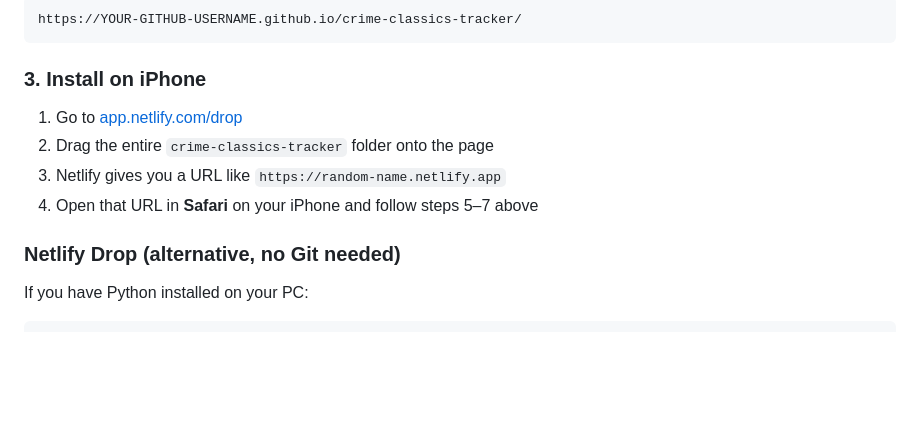
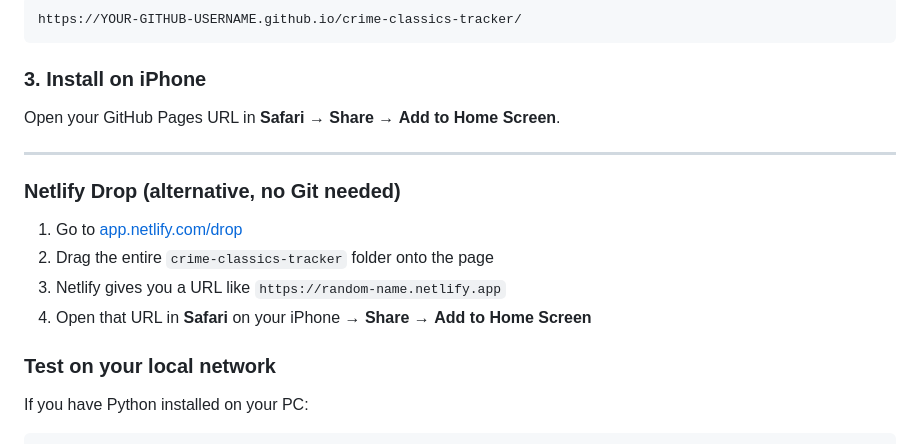
Before and after one commit to bromo333/crime-classics-tracker, a Markdown page: README.md, the part around the change. Rendered like a GitHub page; blank space fills up the shorter version.

Commit message:
Fix README install instructions.
Co-authored-by: Cursor <cursoragent@cursor.com>

```diff
--- a/README.md
+++ b/README.md
@@ -71,12 +71,18 @@ https://YOUR-GITHUB-USERNAME.github.io/crime-classics-tracker/
 
 ### 3. Install on iPhone
 
+Open your GitHub Pages URL in **Safari** → **Share** → **Add to Home Screen**.
+
+---
+
+### Netlify Drop (alternative, no Git needed)
+
 1. Go to [app.netlify.com/drop](https://app.netlify.com/drop)
 2. Drag the entire `crime-classics-tracker` folder onto the page
 3. Netlify gives you a URL like `https://random-name.netlify.app`
-4. Open that URL in **Safari** on your iPhone and follow steps 5–7 above
+4. Open that URL in **Safari** on your iPhone → **Share** → **Add to Home Screen**
 
-### Netlify Drop (alternative, no Git needed)
+### Test on your local network
 
 If you have Python installed on your PC:
 
```
